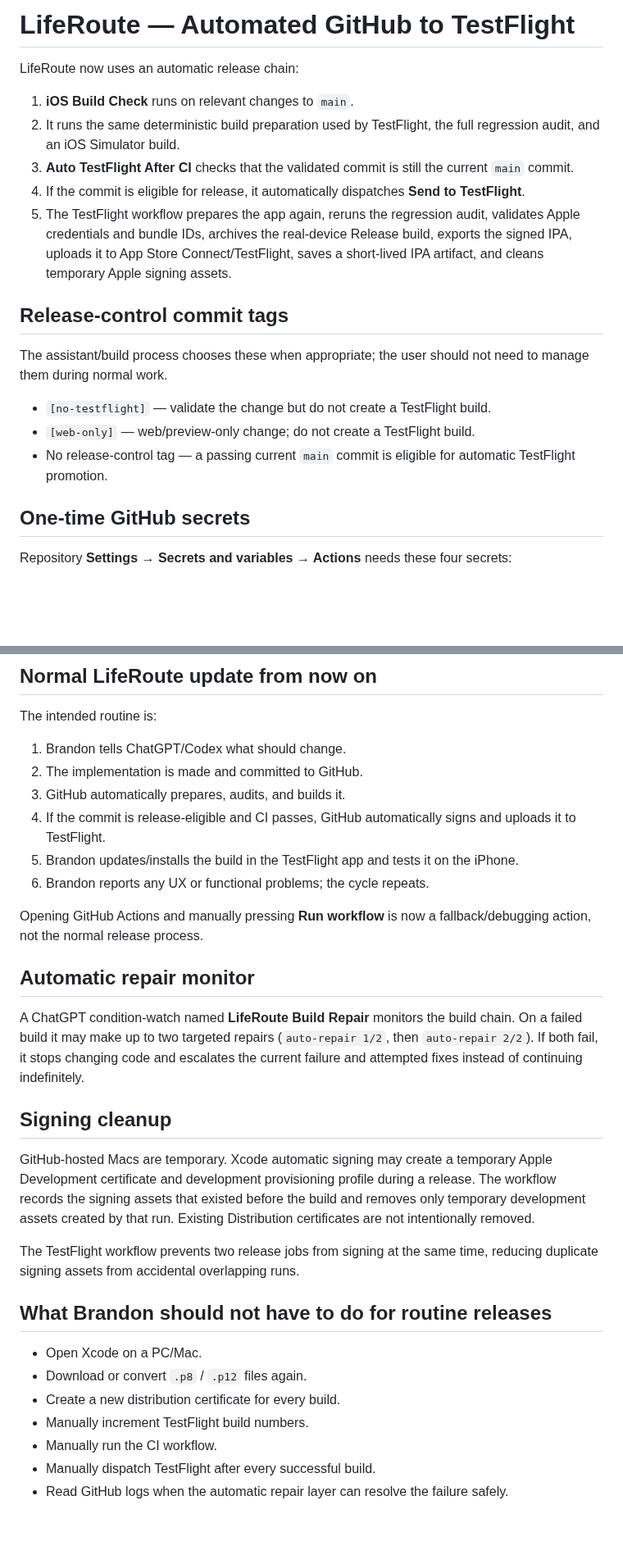
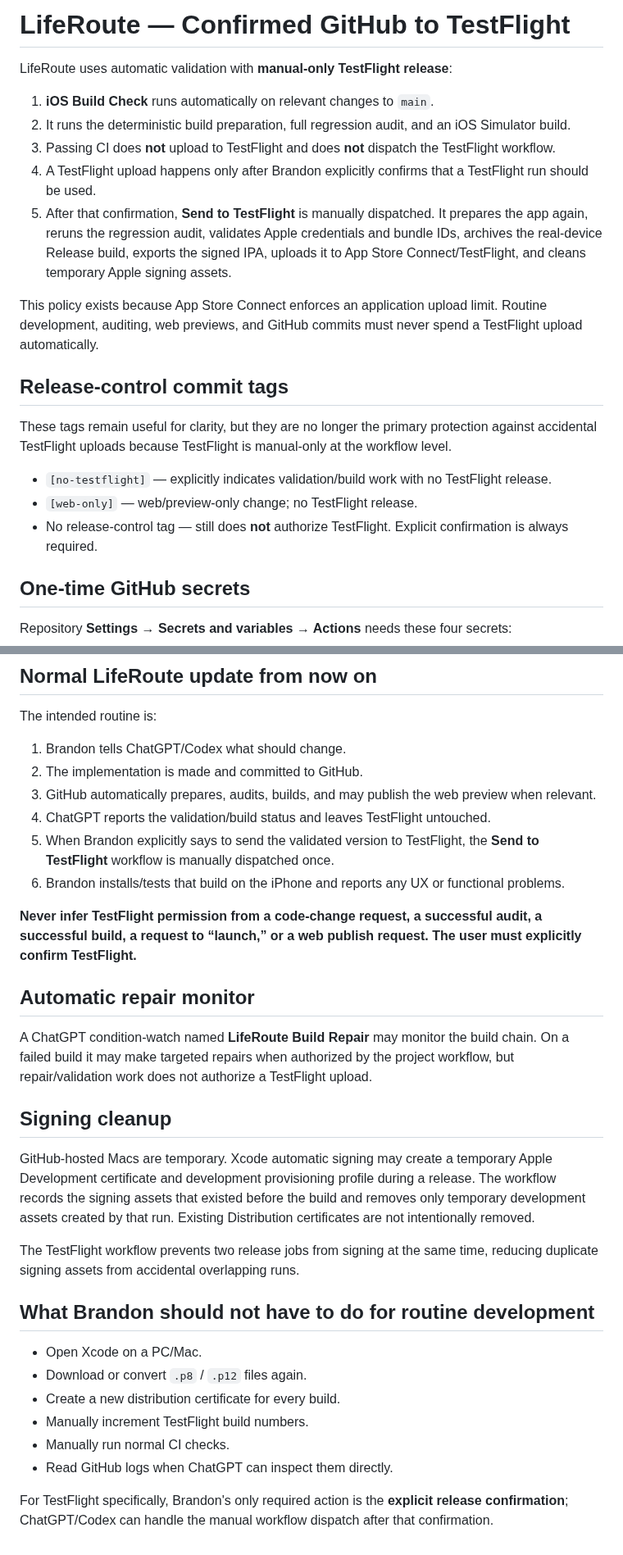
Before and after one commit to jackersthecoltsfan/LifeRouteFinal, a Markdown page: TESTFLIGHT_SETUP.md, 2 parts joined by grey strips. Shown at 82% size. Drawn GitHub-style; blank space fills up the shorter version.

Commit message:
Document manual-only TestFlight policy [web-only]

```diff
--- a/TESTFLIGHT_SETUP.md
+++ b/TESTFLIGHT_SETUP.md
@@ -1,20 +1,22 @@
-# LifeRoute — Automated GitHub to TestFlight
+# LifeRoute — Confirmed GitHub to TestFlight
 
-LifeRoute now uses an automatic release chain:
+LifeRoute uses automatic validation with **manual-only TestFlight release**:
 
-1. **iOS Build Check** runs on relevant changes to `main`.
-2. It runs the same deterministic build preparation used by TestFlight, the full regression audit, and an iOS Simulator build.
-3. **Auto TestFlight After CI** checks that the validated commit is still the current `main` commit.
-4. If the commit is eligible for release, it automatically dispatches **Send to TestFlight**.
-5. The TestFlight workflow prepares the app again, reruns the regression audit, validates Apple credentials and bundle IDs, archives the real-device Release build, exports the signed IPA, uploads it to App Store Connect/TestFlight, saves a short-lived IPA artifact, and cleans temporary Apple signing assets.
+1. **iOS Build Check** runs automatically on relevant changes to `main`.
+2. It runs the deterministic build preparation, full regression audit, and an iOS Simulator build.
+3. Passing CI does **not** upload to TestFlight and does **not** dispatch the TestFlight workflow.
+4. A TestFlight upload happens only after Brandon explicitly confirms that a TestFlight run should be used.
+5. After that confirmation, **Send to TestFlight** is manually dispatched. It prepares the app again, reruns the regression audit, validates Apple credentials and bundle IDs, archives the real-device Release build, exports the signed IPA, uploads it to App Store Connect/TestFlight, and cleans temporary Apple signing assets.
+
+This policy exists because App Store Connect enforces an application upload limit. Routine development, auditing, web previews, and GitHub commits must never spend a TestFlight upload automatically.
 
 ## Release-control commit tags
 
-The assistant/build process chooses these when appropriate; the user should not need to manage them during normal work.
+These tags remain useful for clarity, but they are no longer the primary protection against accidental TestFlight uploads because TestFlight is manual-only at the workflow level.
 
-- `[no-testflight]` — validate the change but do not create a TestFlight build.
-- `[web-only]` — web/preview-only change; do not create a TestFlight build.
-- No release-control tag — a passing current `main` commit is eligible for automatic TestFlight promotion.
+- `[no-testflight]` — explicitly indicates validation/build work with no TestFlight release.
+- `[web-only]` — web/preview-only change; no TestFlight release.
+- No release-control tag — still does **not** authorize TestFlight. Explicit confirmation is always required.
 
 ## One-time GitHub secrets
 
@@ -42,16 +44,16 @@ The intended routine is:
 
 1. Brandon tells ChatGPT/Codex what should change.
 2. The implementation is made and committed to GitHub.
-3. GitHub automatically prepares, audits, and builds it.
-4. If the commit is release-eligible and CI passes, GitHub automatically signs and uploads it to TestFlight.
-5. Brandon updates/installs the build in the TestFlight app and tests it on the iPhone.
-6. Brandon reports any UX or functional problems; the cycle repeats.
+3. GitHub automatically prepares, audits, builds, and may publish the web preview when relevant.
+4. ChatGPT reports the validation/build status and leaves TestFlight untouched.
+5. When Brandon explicitly says to send the validated version to TestFlight, the **Send to TestFlight** workflow is manually dispatched once.
+6. Brandon installs/tests that build on the iPhone and reports any UX or functional problems.
 
-Opening GitHub Actions and manually pressing **Run workflow** is now a fallback/debugging action, not the normal release process.
+**Never infer TestFlight permission from a code-change request, a successful audit, a successful build, a request to “launch,” or a web publish request. The user must explicitly confirm TestFlight.**
 
 ## Automatic repair monitor
 
-A ChatGPT condition-watch named **LifeRoute Build Repair** monitors the build chain. On a failed build it may make up to two targeted repairs (`auto-repair 1/2`, then `auto-repair 2/2`). If both fail, it stops changing code and escalates the current failure and attempted fixes instead of continuing indefinitely.
+A ChatGPT condition-watch named **LifeRoute Build Repair** may monitor the build chain. On a failed build it may make targeted repairs when authorized by the project workflow, but repair/validation work does not authorize a TestFlight upload.
 
 ## Signing cleanup
 
@@ -59,12 +61,13 @@ GitHub-hosted Macs are temporary. Xcode automatic signing may create a temporary
 
 The TestFlight workflow prevents two release jobs from signing at the same time, reducing duplicate signing assets from accidental overlapping runs.
 
-## What Brandon should not have to do for routine releases
+## What Brandon should not have to do for routine development
 
 - Open Xcode on a PC/Mac.
 - Download or convert `.p8` / `.p12` files again.
 - Create a new distribution certificate for every build.
 - Manually increment TestFlight build numbers.
-- Manually run the CI workflow.
-- Manually dispatch TestFlight after every successful build.
-- Read GitHub logs when the automatic repair layer can resolve the failure safely.
+- Manually run normal CI checks.
+- Read GitHub logs when ChatGPT can inspect them directly.
+
+For TestFlight specifically, Brandon's only required action is the **explicit release confirmation**; ChatGPT/Codex can handle the manual workflow dispatch after that confirmation.
```
